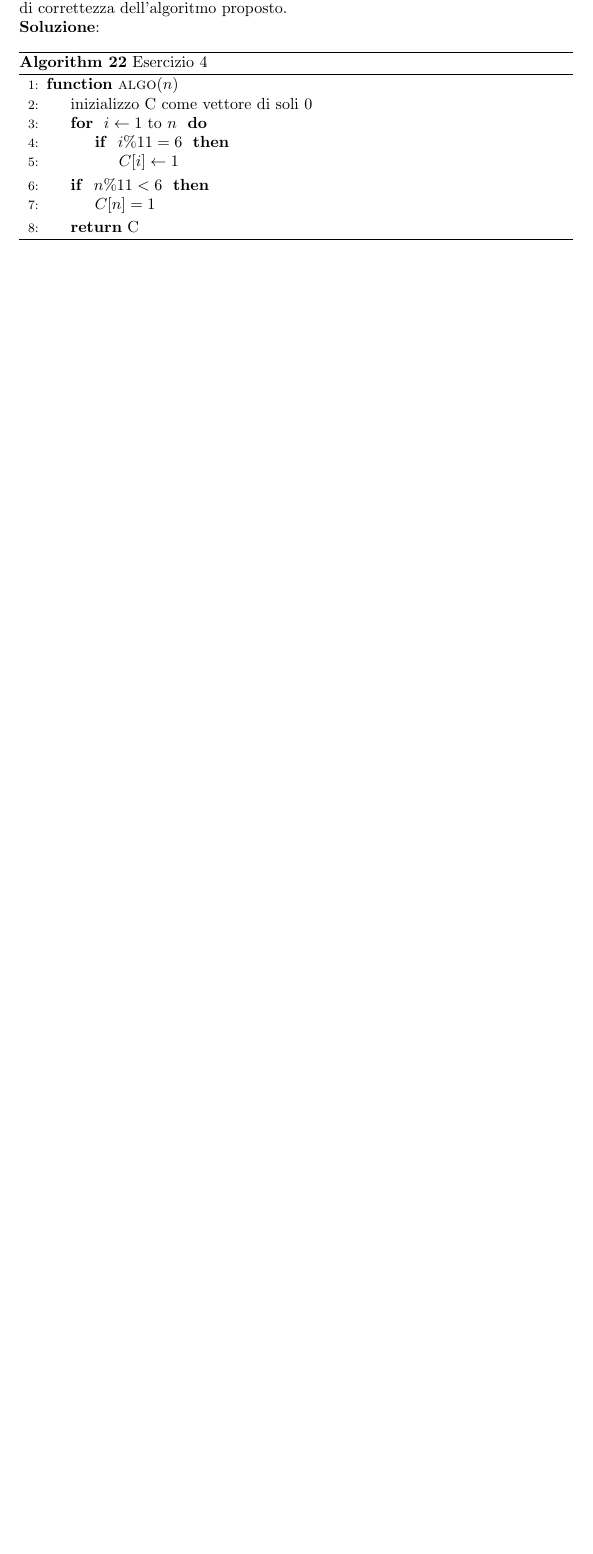
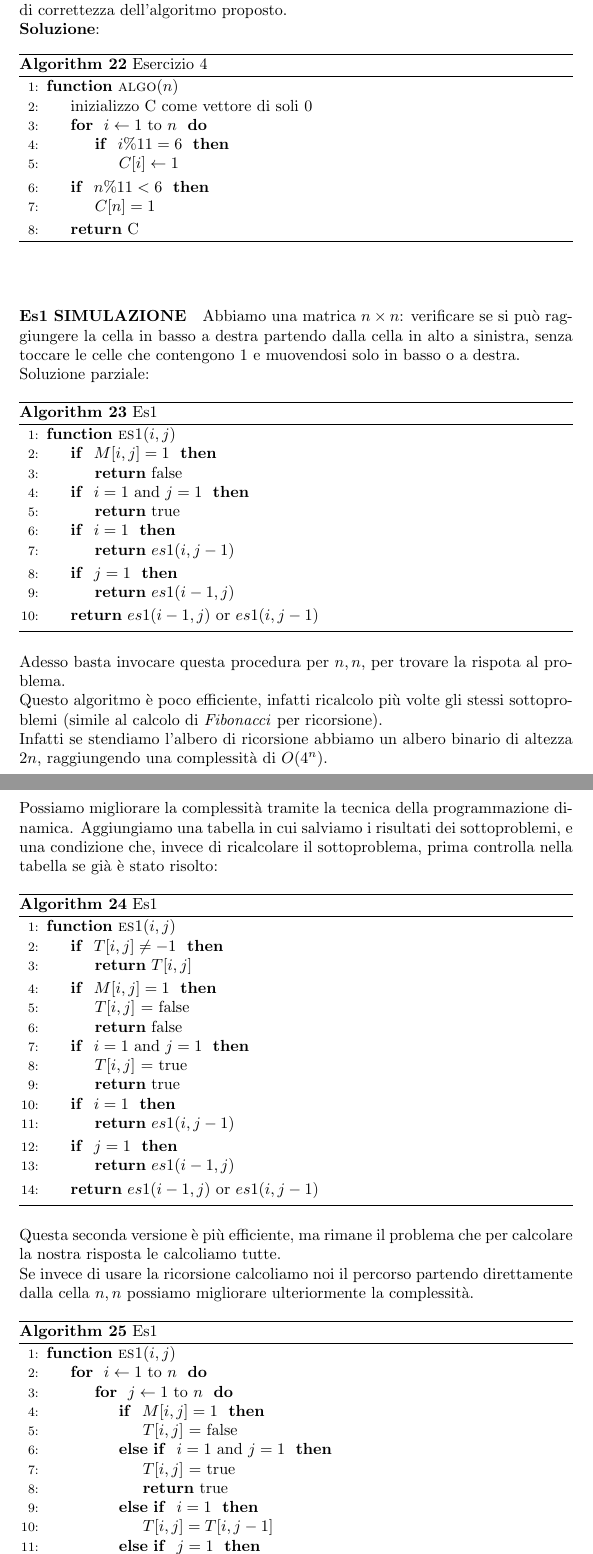
Before and after one commit to studiareinformatica/II_II_ProgettazioneDiAlgoritmi, a LaTeX document (LaTeX/main.tex, which reads LaTeX/exercises.tex): part of page 48 of 48 before the commit and two parts of pages 49 and 50 of 51 after it, the two joined at a grey line, cut so that both start at the same text, the shorter picture padded with empty space. Compiled offline with pdfLaTeX.

Commit message:
ProgettazioneDiAlgoritmi: up to 17/05/16

```diff
--- a/LaTeX/exercises.tex
+++ b/LaTeX/exercises.tex
@@ -227,3 +227,73 @@ In un museo c'è un lungo corridoio rettilineo in cui sono esposti $n$ quadri ne
 		\EndFunction
 	\end{algorithmic}
 \end{algorithm} \\ \hfill
+
+\paragraph{Es1 SIMULAZIONE}
+Abbiamo una matrica $n\times n$: verificare se si può raggiungere la cella in basso a destra partendo dalla cella in alto a sinistra, senza toccare le celle che contengono $1$ e muovendosi solo in basso o a destra. \\
+Soluzione parziale:
+\begin{algorithm}
+	\caption{Es1}\label{alg:es1-sim}
+	\begin{algorithmic}[1]
+		\Function{es1}{$i,j$}
+			\If { $M[i,j] = 1$ }
+				\State \Return false
+			\EndIf
+			\If { $i = 1$ and $j = 1$ }
+				\State \Return true
+			\EndIf
+			\If { $i = 1$ }
+				\State \Return $es1(i,j-1)$
+			\EndIf
+			\If { $j = 1$ }
+				\State \Return $es1(i-1,j)$
+			\EndIf
+			\State \Return $es1(i-1,j)$ or $es1(i,j-1)$
+		\EndFunction
+	\end{algorithmic}
+\end{algorithm} \\ \hfill
+Adesso basta invocare questa procedura per $n,n$, per trovare la rispota al problema. \\
+Questo algoritmo è poco efficiente, infatti ricalcolo più volte gli stessi sottoproblemi (simile al calcolo di \textit{Fibonacci} per ricorsione). \\
+Infatti se stendiamo l'albero di ricorsione abbiamo un albero binario di altezza $2n$, raggiungendo una complessità di $O(4^n)$. \\
+Possiamo migliorare la complessità tramite la tecnica della programmazione dinamica. Aggiungiamo una tabella in cui salviamo i risultati dei sottoproblemi, e una condizione che, invece di ricalcolare il sottoproblema, prima controlla nella tabella se già è stato risolto:
+\begin{algorithm}
+	\caption{Es1}\label{alg:es1-sim-2}
+	\begin{algorithmic}[1]
+		\Function{es1}{$i,j$}
+			\If { $T[i,j] \neq -1$ }
+				\State \Return $T[i,j]$
+			\EndIf
+			\If { $M[i,j] = 1$ }
+				\State $T[i,j]$ = false
+				\State \Return false
+			\EndIf
+			\If { $i = 1$ and $j = 1$ }
+				\State $T[i,j]$ = true
+				\State \Return true
+			\EndIf
+			\If { $i = 1$ }
+				\State \Return $es1(i,j-1)$
+			\EndIf
+			\If { $j = 1$ }
+				\State \Return $es1(i-1,j)$
+			\EndIf
+			\State \Return $es1(i-1,j)$ or $es1(i,j-1)$
+		\EndFunction
+	\end{algorithmic}
+\end{algorithm} \\ \hfill
+Questa seconda versione è più efficiente, ma rimane il problema che per calcolare la nostra risposta le calcoliamo tutte. \\
+Se invece di usare la ricorsione calcoliamo noi il percorso partendo direttamente dalla cella $n,n$ possiamo migliorare ulteriormente la complessità.
+\begin{algorithm}
+	\caption{Es1}\label{alg:es1-sim-3}
+	\begin{algorithmic}[1]
+		\Function{es1}{$i,j$}
+			\For { $i\gets 1$ to $n$ }
+				\For { $j\gets 1$ to $n$ }
+					\If { $M[i,j] = 1$ }
+						\State $T[i,j]$ = false
+					\ElsIf { $i = 1$ and $j = 1$ }
+						\State $T[i,j]$ = true
+					\State \Return true
+					\ElsIf { $i = 1$ }
+						\State $T[i,j] = T[i,j-1]$
+					\ElsIf { $j = 1$ }
+						\State $T[i,j] = T[i-1,j]$
@@ -229,0 +308,4 @@ In un museo c'è un lungo corridoio rettilineo in cui sono esposti $n$ quadri ne
+\end{algorithm} \\ \hfill
+
+Questa procedura ha complessità $n^2$. \\
+Una volta calcolata la tabella, se vogliamo trovare il cammino, basta risalire la tabella al contrario. \\
```
Also changed, not shown: LaTeX/chapter04.tex (+31 -0 lines), LaTeX/exercises.tex (8 more changed lines).
